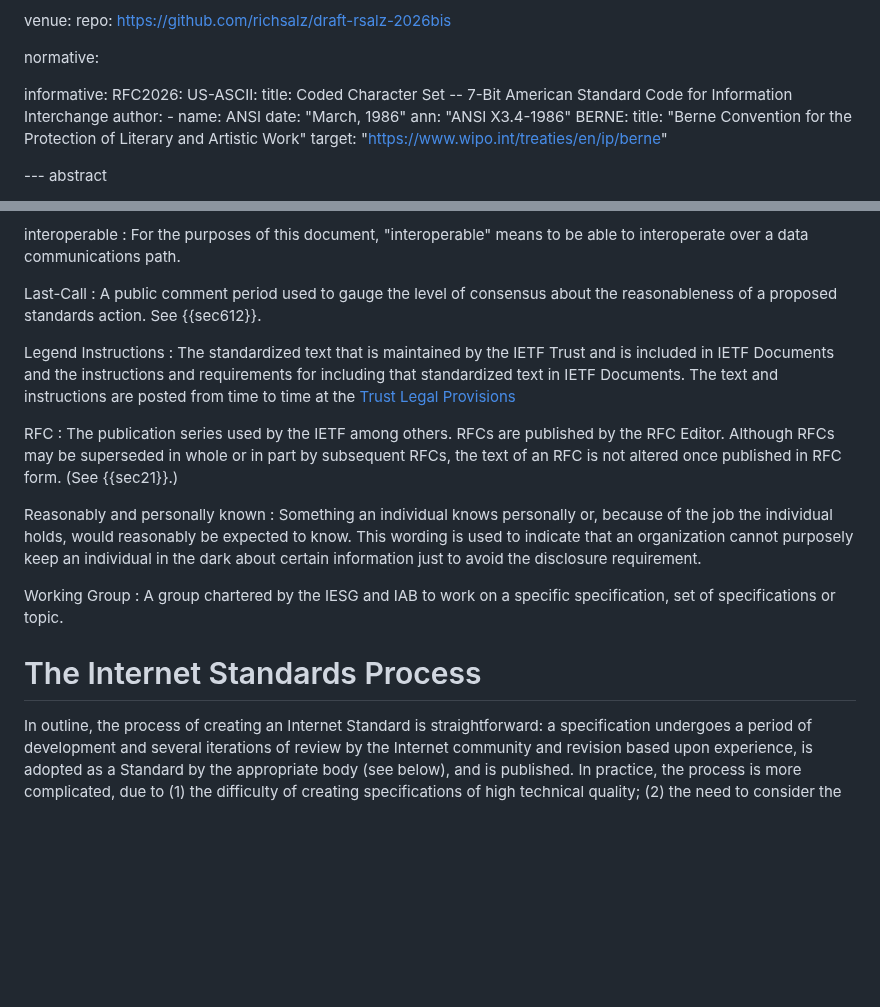
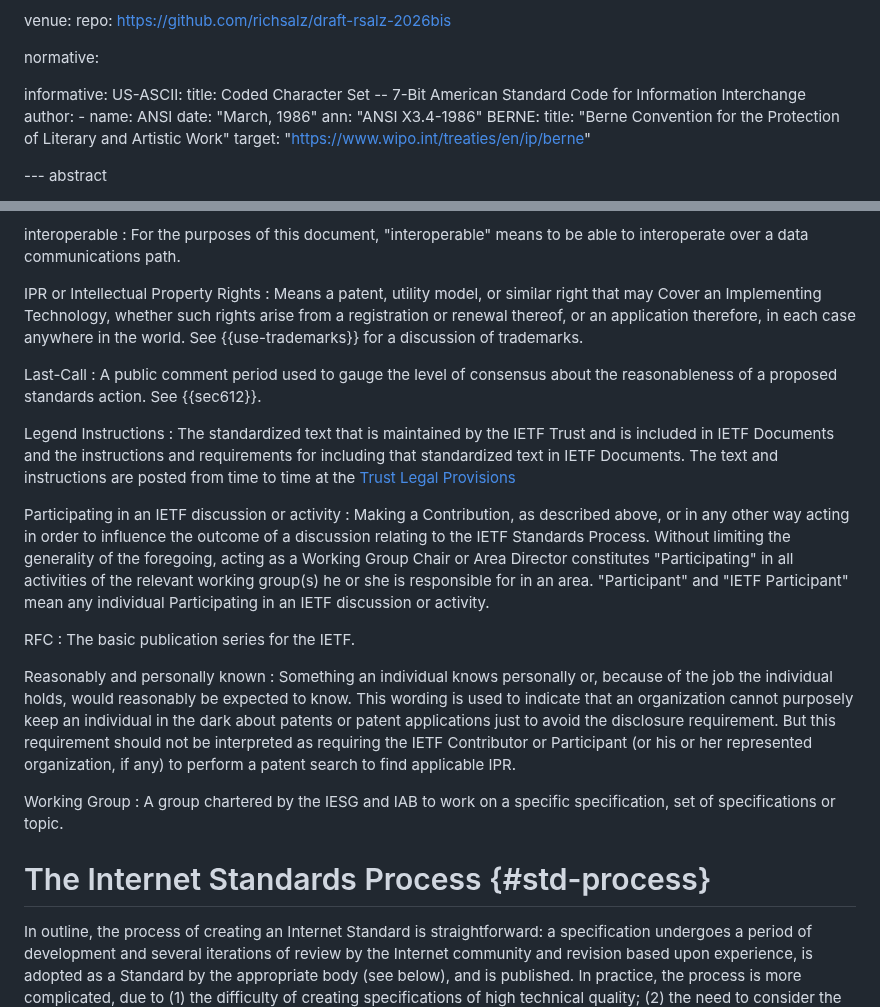
Before and after one commit to richsalz/draft-rsalz-2026bis, a Markdown page: draft-rsalz-2026bis.md, 2 parts joined by grey strips. GitHub-like rendering; blank space fills up the shorter version.

```diff
--- a/draft-rsalz-2026bis.md
+++ b/draft-rsalz-2026bis.md
@@ -32,7 +32,6 @@ venue:
 normative:
 
 informative:
-    RFC2026:
     US-ASCII:
       title: Coded Character Set -- 7-Bit American Standard Code for Information Interchange
       author:
@@ -215,6 +257,12 @@ standards approval board for the IETF.
 interoperable
 : For the purposes of this document, "interoperable"
 means to be able to interoperate over a data communications path.
+
+IPR or Intellectual Property Rights
+: Means a patent, utility model, or similar right that may Cover an
+Implementing Technology, whether such rights arise from a registration or
+renewal thereof, or an application therefore, in each case anywhere in the
+world.  See {{use-trademarks}} for a discussion of trademarks.
 
 Last-Call
 : A public comment period used to gauge the level of
@@ -228,23 +276,32 @@ standardized text in IETF Documents.  The text and instructions are posted
 from time to time at the
 [Trust Legal Provisions](https://trustee.ietf.org/documents/trust-legal-provisions/)
 
+Participating in an IETF discussion or activity
+: Making a Contribution, as described above, or in any other way acting in
+order to influence the outcome of a discussion relating to the IETF Standards
+Process.  Without limiting the generality of the foregoing, acting as a
+Working Group Chair or Area Director constitutes "Participating" in all
+activities of the relevant working group(s) he or she is responsible for in
+an area.  "Participant" and "IETF Participant" mean any individual
+Participating in an IETF discussion or activity.
+
 RFC
-: The publication series used by the IETF among others.  RFCs are published
-by the RFC Editor.  Although RFCs may be superseded in whole or in part
-by subsequent RFCs, the text of an RFC is not altered once published in
-RFC form.  (See {{sec21}}.)
+: The basic publication series for the IETF.
 
 Reasonably and personally known
 : Something an individual knows personally or, because of the job the
 individual holds, would reasonably be expected to know.  This wording is used
 to indicate that an organization cannot purposely keep an individual in the
-dark about certain information just to avoid the disclosure requirement.
+dark about patents or patent applications just to avoid the disclosure
+requirement.  But this requirement should not be interpreted as requiring the
+IETF Contributor or Participant (or his or her represented organization, if
+any) to perform a patent search to find applicable IPR.
 
 Working Group
 : A group chartered by the IESG and IAB to work on a
 specific specification, set of specifications or topic.
 
-# The Internet Standards Process
+# The Internet Standards Process {#std-process}
 
 In outline, the process of creating an Internet Standard is
 straightforward: a specification undergoes a period of development
```
Also changed, not shown: other parts of draft-rsalz-2026bis.md (+81 -38 lines).
